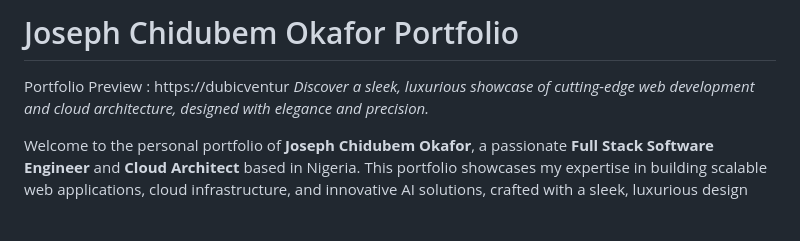
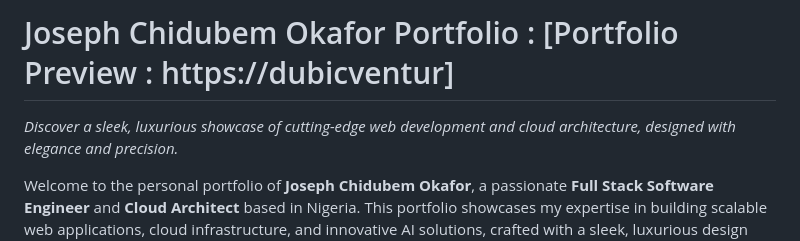
Before and after one commit to mrchidubem/portfolio, a Markdown page: readme.md, the part around the change. Drawn GitHub-style; blank space fills up the shorter version.

```diff
--- a/readme.md
+++ b/readme.md
@@ -1,7 +1,7 @@
 <!-- README.md -->
-# Joseph Chidubem Okafor Portfolio
+# Joseph Chidubem Okafor Portfolio : [Portfolio Preview  :  https://dubicventur]
 
-Portfolio Preview  :  https://dubicventur
+
 *Discover a sleek, luxurious showcase of cutting-edge web development and cloud architecture, designed with elegance and precision.*
 
 
```
